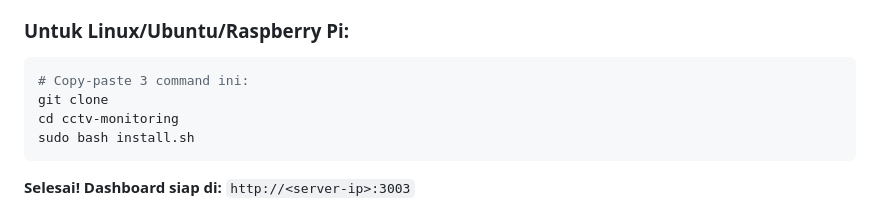
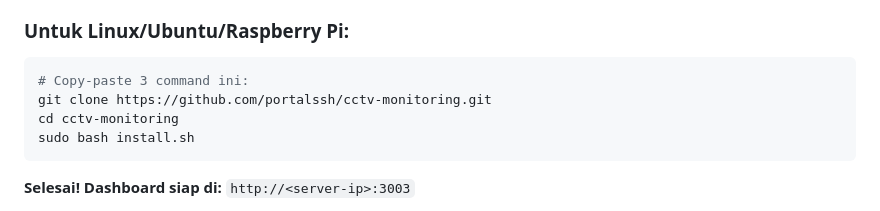
Before and after one commit to portalssh/cctv-monitoring, a Markdown page: README.md, the part around the change. Rendered like a GitHub page.

````diff
--- a/README.md
+++ b/README.md
@@ -13,7 +13,7 @@
 
 ```bash
 # Copy-paste 3 command ini:
-git clone
+git clone https://github.com/portalssh/cctv-monitoring.git
 cd cctv-monitoring
 sudo bash install.sh
 ```
````
